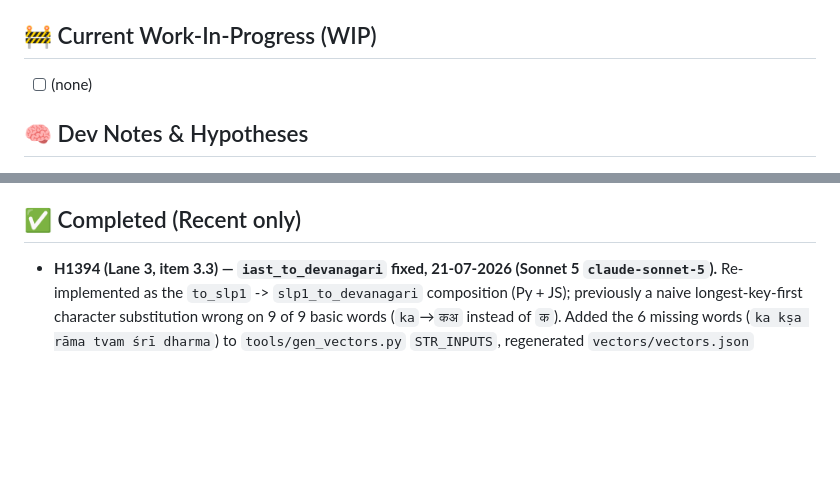
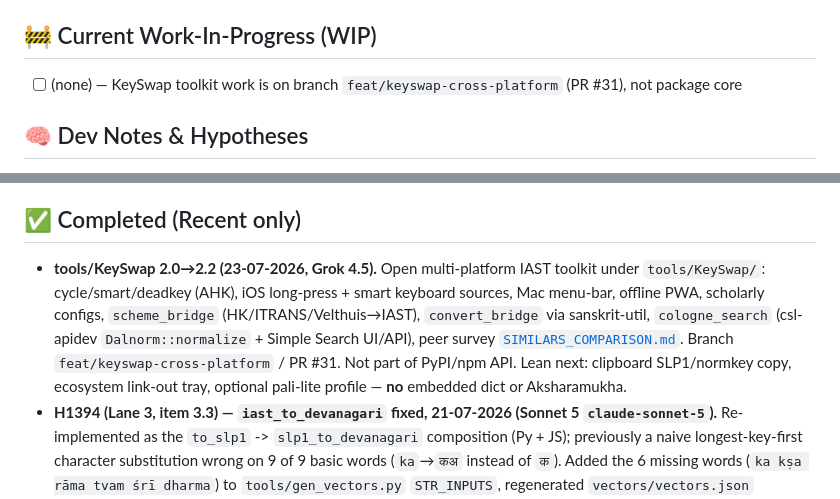
Before and after one commit to sanskrit-lexicon/sanskrit-util, a Markdown page: .ai_state.md, 2 parts joined by grey strips. GitHub-like rendering; blank space fills up the shorter version.

```diff
--- a/.ai_state.md
+++ b/.ai_state.md
@@ -25,7 +25,7 @@
 
 ## 🚧 Current Work-In-Progress (WIP)
 
-- [ ] (none)
+- [ ] (none) — KeySwap toolkit work is on branch `feat/keyswap-cross-platform` (PR #31), not package core
 
 ## 🧠 Dev Notes & Hypotheses
 
@@ -38,6 +38,14 @@
 
 ## ✅ Completed (Recent only)
 
+- **tools/KeySwap 2.0→2.2 (23-07-2026, Grok 4.5).** Open multi-platform IAST toolkit under
+  `tools/KeySwap/`: cycle/smart/deadkey (AHK), iOS long-press + smart keyboard sources, Mac
+  menu-bar, offline PWA, scholarly configs, `scheme_bridge` (HK/ITRANS/Velthuis→IAST),
+  `convert_bridge` via sanskrit-util, `cologne_search` (csl-apidev `Dalnorm::normalize` +
+  Simple Search UI/API), peer survey [`SIMILARS_COMPARISON.md`](tools/KeySwap/SIMILARS_COMPARISON.md).
+  Branch `feat/keyswap-cross-platform` / PR #31. Not part of PyPI/npm API. Lean next: clipboard
+  SLP1/normkey copy, ecosystem link-out tray, optional pali-lite profile — **no** embedded dict
+  or Aksharamukha.
 - **H1394 (Lane 3, item 3.3) — `iast_to_devanagari` fixed, 21-07-2026 (Sonnet 5 `claude-sonnet-5`).** Re-implemented as the `to_slp1` -> `slp1_to_devanagari` composition (Py + JS); previously a naive longest-key-first character substitution wrong on 9 of 9 basic words (`ka`→`कअ` instead of `क`). Added the 6 missing words (`ka kṣa rāma tvam śrī dharma`) to `tools/gen_vectors.py` `STR_INPUTS`, regenerated `vectors/vectors.json` (500→524 vectors) and the browser global build, added named regression tests (`test_iast_to_devanagari_fixed_h1394` in Python, an H1394-labeled block in `js/test/units.test.mjs`) covering all 9 words + the D1 `ṁ`/`ṃ` anusvāra round-trip. Updated the README/`CLAUDE.md` "broken/display-only" warnings that documented the bug. `py` 0.4.0→0.4.1, `js` 0.5.0→0.5.1 (own-language patch bumps only; pre-existing py/js version drift and the CHANGELOG's 0.7.0 entries left untouched, out of scope). Full suites green (25 pytest, JS vectors+units+global, `tools/crosscheck.py`).
 - **H082 — SLP1-side API (v0.3.0), 03-07-2026 (Opus 4.8 `claude-opus-4-8`).** `slp1_to_devanagari` (Py+JS) + round-trip property test (alphabet + 1000 MW headwords); `slp1_simplify` recovered with JS parity + vectors + docs; SLP1 set constants donor-locked vs SanskritSpellCheck `slp1util.py`; `ṁ`→`M` coverage; README "which key" + table rows; CHANGELOG 0.3.0; version bump. 418→482 golden vectors, JS==Python==global build all green. PR [#11](https://github.com/sanskrit-lexicon/sanskrit-util/pull/11) **MERGED 2026-07-03**. SHARED_CODE §1–2 SLP1-gap note flipped to shipped; roadmap + handoff registry (H082 → 🔵) + GTD updated.
 
```
Also changed, not shown: CHANGELOG.md (+4 -0 lines), tools/KeySwap/SIMILARS_COMPARISON.md (added, +81 -0 lines).
